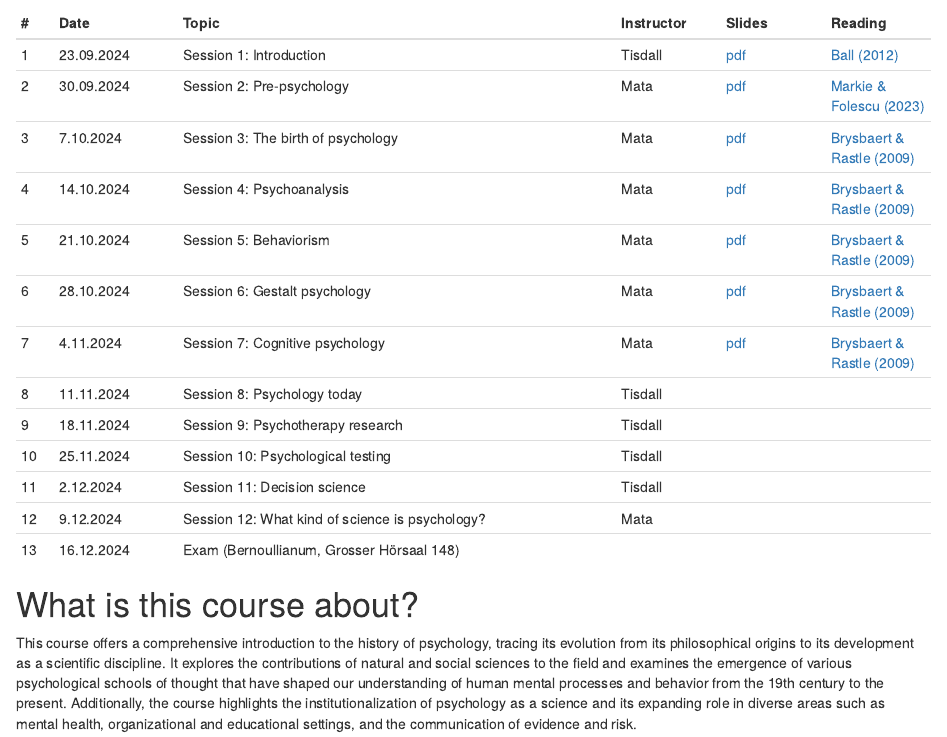
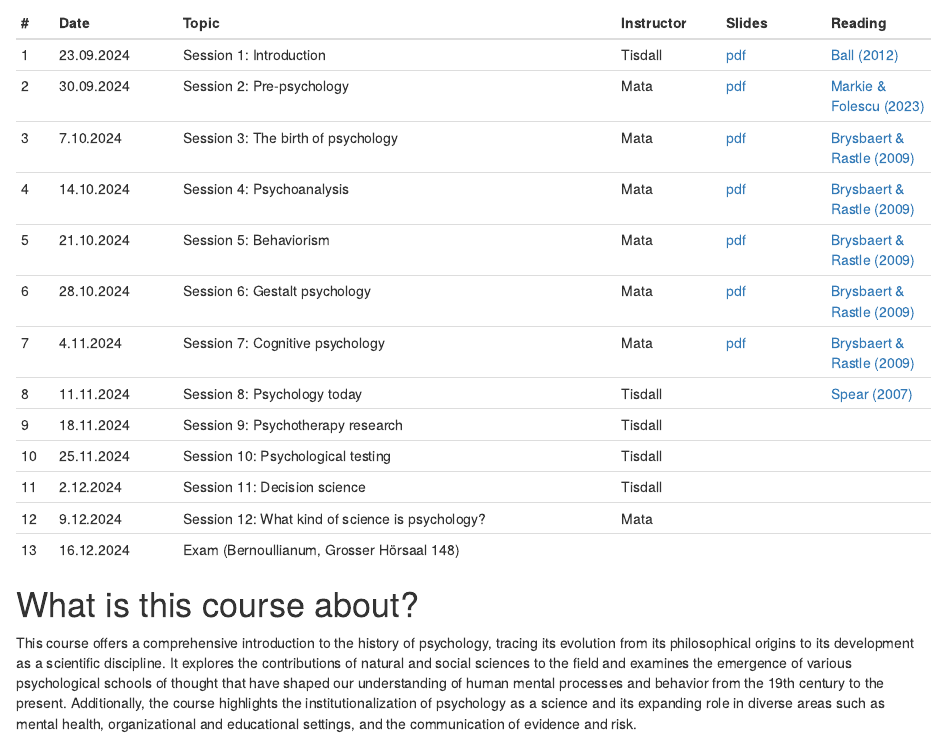
Before and after one commit to matarui/HISTPSY_HS24, an R Markdown document (index.Rmd): the page in a window 1100 px wide, from 690 px down. Rendered offline with R 4.5, knitr and Pandoc, with nearby package versions; drawn as R Markdown's standard HTML page in place of the format the file asks for.

Commit message:
Update reading (S8, Today)

```diff
--- a/index.Rmd
+++ b/index.Rmd
@@ -31,7 +31,7 @@ Sessions take place Mondays, 8.15-9.45, Chemie, Organische, Grosser Hörsaal OC.
 | 5 | 21.10.2024 | Session 5: Behaviorism | Mata | [pdf](https://github.com/matarui/HISTPSY_HS24/raw/main/docs/presentations/HISTPSY_S5_Behaviorism.pdf) | [Brysbaert & Rastle (2009)](https://adam.unibas.ch/goto_adam_file_1909288_download.html)|
 | 6 | 28.10.2024 | Session 6: Gestalt psychology| Mata | [pdf](https://github.com/matarui/HISTPSY_HS24/raw/main/docs/presentations/HISTPSY_S6_Gestalt.pdf)  | [Brysbaert & Rastle (2009)](https://adam.unibas.ch/goto_adam_file_1897181_download.html) |
 | 7 | 4.11.2024 | Session 7: Cognitive psychology | Mata | [pdf](https://github.com/matarui/HISTPSY_HS24/raw/main/docs/presentations/HISTPSY_S7_CognitivePsych.pdf) | [Brysbaert & Rastle (2009)](https://adam.unibas.ch/goto_adam_file_1919600_download.html) |
-| 8 | 11.11.2024 | Session 8: Psychology today| Tisdall | | |
+| 8 | 11.11.2024 | Session 8: Psychology today| Tisdall | | [Spear (2007)](https://journals.sagepub.com/doi/pdf/10.1037/1089-2680.11.4.363) |
 | 9 | 18.11.2024 | Session 9: Psychotherapy research| Tisdall | | |
 |10 | 25.11.2024 | Session 10: Psychological testing| Tisdall | | |
 |11 | 2.12.2024 | Session 11: Decision science | Tisdall | | |
```
Also changed, not shown: docs/search.json, 29 other files.
